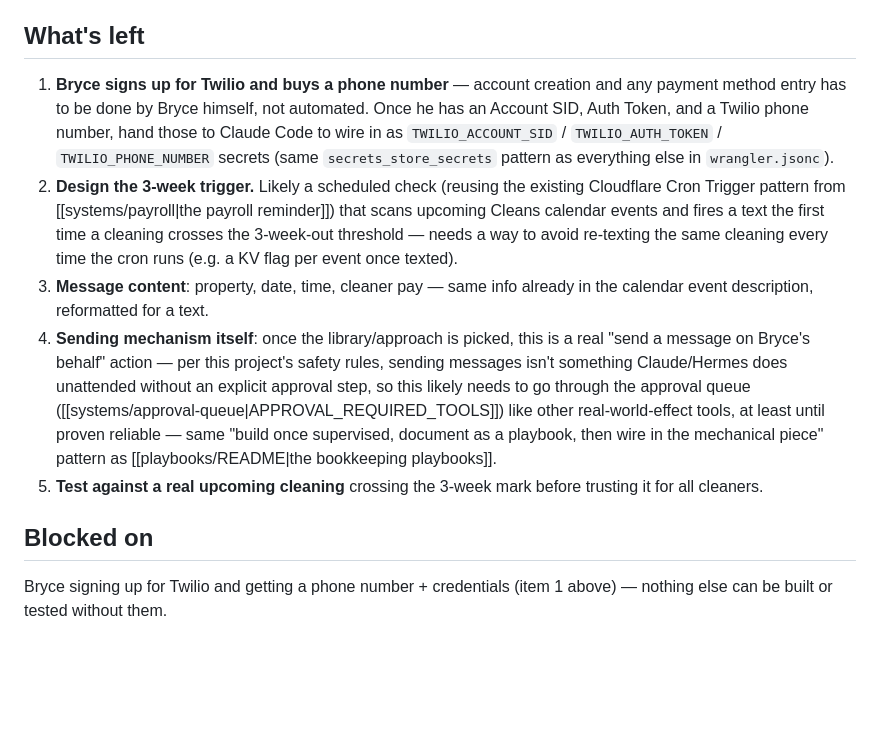
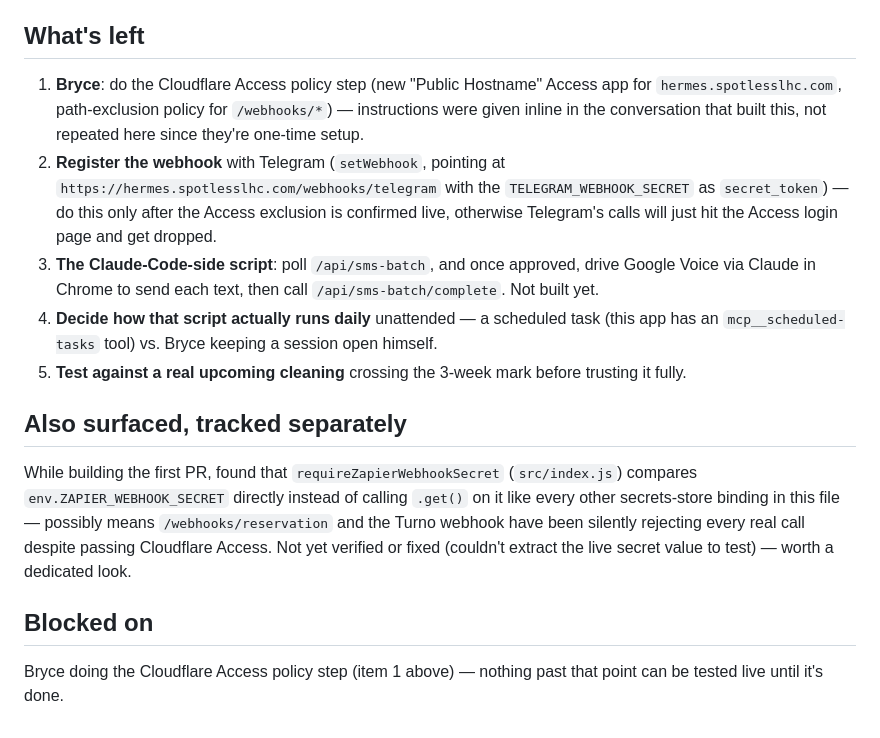
Before and after one commit to spotlesslhc/Hermes-project, a Markdown page: Knowledge/unfinished-projects/cleaner-sms-3week-notifications.md, the part around one of its changes. Rendered like a GitHub page; blank space fills up the shorter version.

Commit message:
Document the Google Voice + Telegram design and Access-policy split
Co-Authored-By: Claude Sonnet 5 <noreply@anthropic.com>

```diff
--- a/Knowledge/unfinished-projects/cleaner-sms-3week-notifications.md
+++ b/Knowledge/unfinished-projects/cleaner-sms-3week-notifications.md
@@ -45,36 +87,35 @@ datacenter IP anyway. Not worth it when Twilio does this natively.
 
 ## What's left
 
-1. **Bryce signs up for Twilio and buys a phone number** — account
-   creation and any payment method entry has to be done by Bryce himself,
-   not automated. Once he has an Account SID, Auth Token, and a Twilio
-   phone number, hand those to Claude Code to wire in as
-   `TWILIO_ACCOUNT_SID` / `TWILIO_AUTH_TOKEN` / `TWILIO_PHONE_NUMBER`
-   secrets (same `secrets_store_secrets` pattern as everything else in
-   `wrangler.jsonc`).
-2. **Design the 3-week trigger.** Likely a scheduled check (reusing the
-   existing Cloudflare Cron Trigger pattern from
-   [[systems/payroll|the payroll reminder]]) that scans upcoming Cleans
-   calendar events and fires a text the first time a cleaning crosses the
-   3-week-out threshold — needs a way to avoid re-texting the same
-   cleaning every time the cron runs (e.g. a KV flag per event once
-   texted).
-3. **Message content**: property, date, time, cleaner pay — same info
-   already in the calendar event description, reformatted for a text.
-4. **Sending mechanism itself**: once the library/approach is picked,
-   this is a real "send a message on Bryce's behalf" action — per this
-   project's safety rules, sending messages isn't something Claude/Hermes
-   does unattended without an explicit approval step, so this likely
-   needs to go through the approval queue
-   ([[systems/approval-queue|APPROVAL_REQUIRED_TOOLS]]) like other
-   real-world-effect tools, at least until proven reliable — same
-   "build once supervised, document as a playbook, then wire in the
-   mechanical piece" pattern as
-   [[playbooks/README|the bookkeeping playbooks]].
+1. **Bryce**: do the Cloudflare Access policy step (new "Public Hostname"
+   Access app for `hermes.spotlesslhc.com`, path-exclusion policy for
+   `/webhooks/*`) — instructions were given inline in the conversation
+   that built this, not repeated here since they're one-time setup.
+2. **Register the webhook** with Telegram (`setWebhook`, pointing at
+   `https://hermes.spotlesslhc.com/webhooks/telegram` with the
+   `TELEGRAM_WEBHOOK_SECRET` as `secret_token`) — do this only after the
+   Access exclusion is confirmed live, otherwise Telegram's calls will
+   just hit the Access login page and get dropped.
+3. **The Claude-Code-side script**: poll `/api/sms-batch`, and once
+   approved, drive Google Voice via Claude in Chrome to send each text,
+   then call `/api/sms-batch/complete`. Not built yet.
+4. **Decide how that script actually runs daily** unattended — a
+   scheduled task (this app has an `mcp__scheduled-tasks` tool) vs. Bryce
+   keeping a session open himself.
 5. **Test against a real upcoming cleaning** crossing the 3-week mark
-   before trusting it for all cleaners.
+   before trusting it fully.
+
+## Also surfaced, tracked separately
+
+While building the first PR, found that `requireZapierWebhookSecret`
+(`src/index.js`) compares `env.ZAPIER_WEBHOOK_SECRET` directly instead of
+calling `.get()` on it like every other secrets-store binding in this
+file — possibly means `/webhooks/reservation` and the Turno webhook have
+been silently rejecting every real call despite passing Cloudflare
+Access. Not yet verified or fixed (couldn't extract the live secret value
+to test) — worth a dedicated look.
 
 ## Blocked on
 
-Bryce signing up for Twilio and getting a phone number + credentials
-(item 1 above) — nothing else can be built or tested without them.
+Bryce doing the Cloudflare Access policy step (item 1 above) — nothing
+past that point can be tested live until it's done.
```
Also changed, not shown: other parts of Knowledge/unfinished-projects/cleaner-sms-3week-notifications.md (+73 -31 lines).
